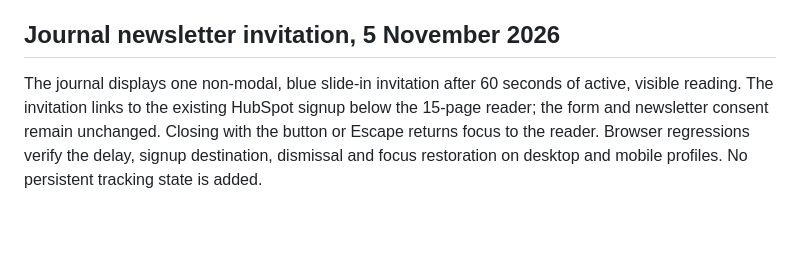
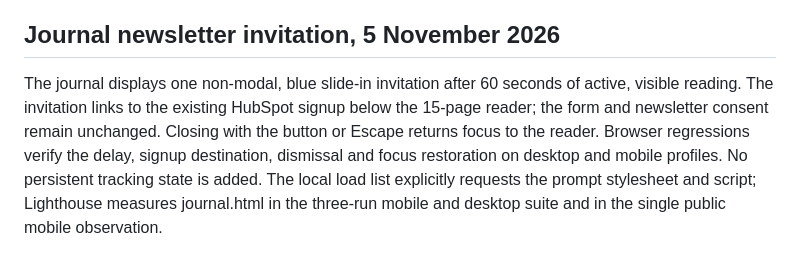
Before and after one commit to erhol1973/grow-faster-site, a Markdown page: docs/TESTPLAN.md, the part around the change. Drawn GitHub-style; blank space fills up the shorter version.

Commit message:
Document journal performance coverage

```diff
--- a/docs/TESTPLAN.md
+++ b/docs/TESTPLAN.md
@@ -167,4 +167,4 @@ Both books on `books.html` share the same structure (cover, label, title, subtit
 
 ## Journal newsletter invitation, 5 November 2026
 
-The journal displays one non-modal, blue slide-in invitation after 60 seconds of active, visible reading. The invitation links to the existing HubSpot signup below the 15-page reader; the form and newsletter consent remain unchanged. Closing with the button or Escape returns focus to the reader. Browser regressions verify the delay, signup destination, dismissal and focus restoration on desktop and mobile profiles. No persistent tracking state is added.
+The journal displays one non-modal, blue slide-in invitation after 60 seconds of active, visible reading. The invitation links to the existing HubSpot signup below the 15-page reader; the form and newsletter consent remain unchanged. Closing with the button or Escape returns focus to the reader. Browser regressions verify the delay, signup destination, dismissal and focus restoration on desktop and mobile profiles. No persistent tracking state is added. The local load list explicitly requests the prompt stylesheet and script; Lighthouse measures journal.html in the three-run mobile and desktop suite and in the single public mobile observation.
```
